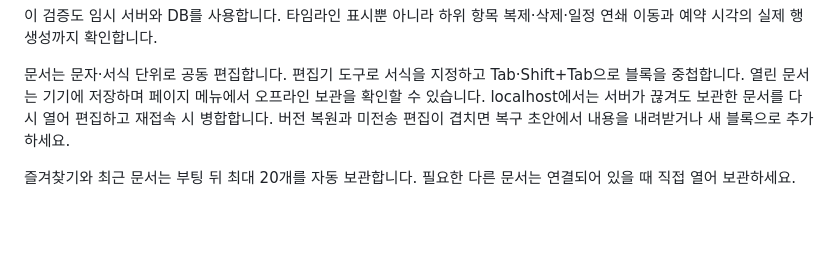
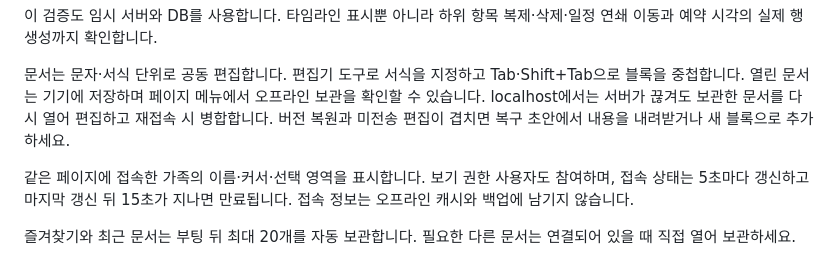
Before and after one commit to hooni-dev-0104/fountain, a Markdown page: README.md, the part around the change. Rendered like a GitHub page; blank space fills up the shorter version.

```diff
--- a/README.md
+++ b/README.md
@@ -80,6 +80,8 @@ node tests/browser-projects.mjs
 
 문서는 문자·서식 단위로 공동 편집합니다. 편집기 도구로 서식을 지정하고 Tab·Shift+Tab으로 블록을 중첩합니다. 열린 문서는 기기에 저장하며 페이지 메뉴에서 오프라인 보관을 확인할 수 있습니다. localhost에서는 서버가 끊겨도 보관한 문서를 다시 열어 편집하고 재접속 시 병합합니다. 버전 복원과 미전송 편집이 겹치면 복구 초안에서 내용을 내려받거나 새 블록으로 추가하세요.
 
+같은 페이지에 접속한 가족의 이름·커서·선택 영역을 표시합니다. 보기 권한 사용자도 참여하며, 접속 상태는 5초마다 갱신하고 마지막 갱신 뒤 15초가 지나면 만료됩니다. 접속 정보는 오프라인 캐시와 백업에 남기지 않습니다.
+
 즐겨찾기와 최근 문서는 부팅 뒤 최대 20개를 자동 보관합니다. 필요한 다른 문서는 연결되어 있을 때 직접 열어 보관하세요.
 
 열어 본 DB도 기기에 보관합니다. 연결이 끊겨도 행 추가·수정·하위 항목 삭제, 새 페이지·자식 페이지 생성과 제목·아이콘·표지·즐겨찾기·본문 편집을 계속할 수 있습니다. 다시 연결하면 같은 계정의 서버 자료와 비교해 적용합니다. 수식·롤업과 일정 연쇄 조정의 최종 계산은 서버에 연결한 뒤 반영됩니다.
```
Also changed, not shown: docs/COLLABORATION.md (+15 -2 lines), docs/FEATURES.md (+3 -1 lines).
